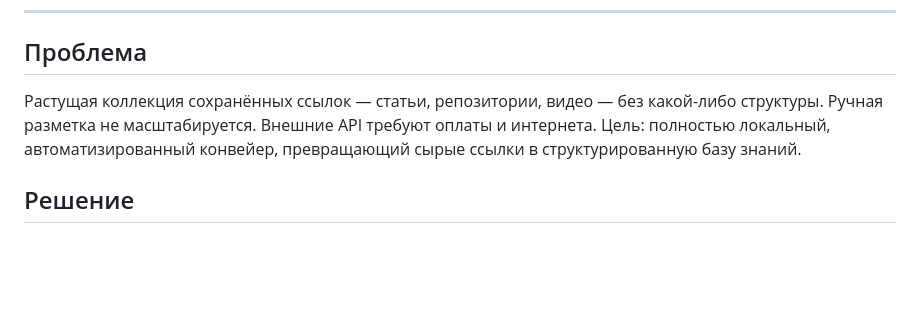
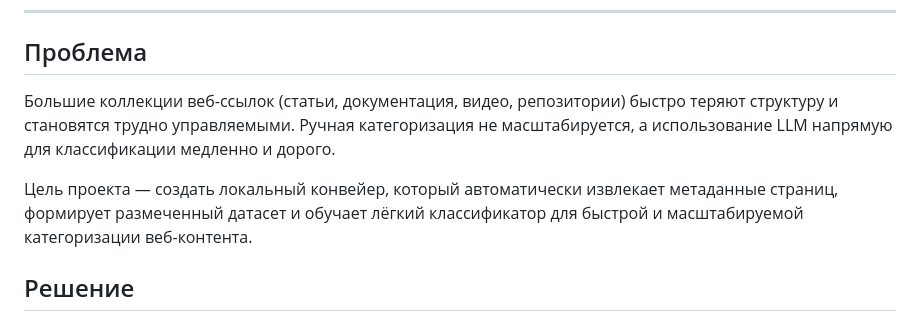
Before and after one commit to ioncat/web-page-classifier, a Markdown page: README.md, the part around the change. GitHub-like rendering; blank space fills up the shorter version.

Commit message:
docs: rewrite Problem section — clearer scope and project goal
Co-Authored-By: Claude Sonnet 4.5 <noreply@anthropic.com>

```diff
--- a/README.md
+++ b/README.md
@@ -6,7 +6,9 @@
 
 ## Проблема
 
-Растущая коллекция сохранённых ссылок — статьи, репозитории, видео — без какой-либо структуры. Ручная разметка не масштабируется. Внешние API требуют оплаты и интернета. Цель: полностью локальный, автоматизированный конвейер, превращающий сырые ссылки в структурированную базу знаний.
+Большие коллекции веб-ссылок (статьи, документация, видео, репозитории) быстро теряют структуру и становятся трудно управляемыми. Ручная категоризация не масштабируется, а использование LLM напрямую для классификации медленно и дорого.
+
+Цель проекта — создать локальный конвейер, который автоматически извлекает метаданные страниц, формирует размеченный датасет и обучает лёгкий классификатор для быстрой и масштабируемой категоризации веб-контента.
 
 ## Решение
 
```
